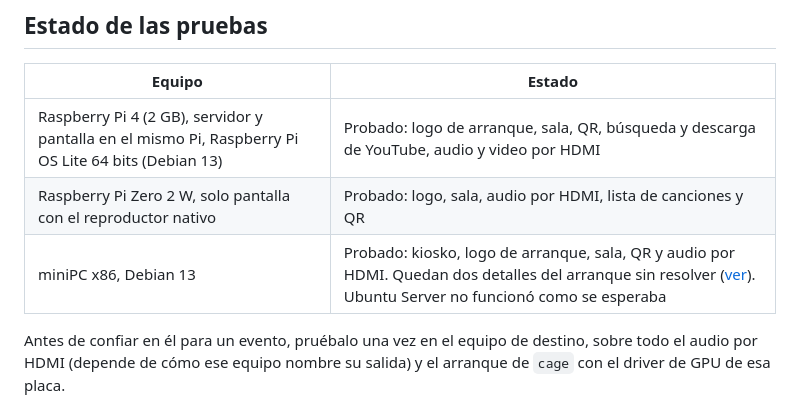
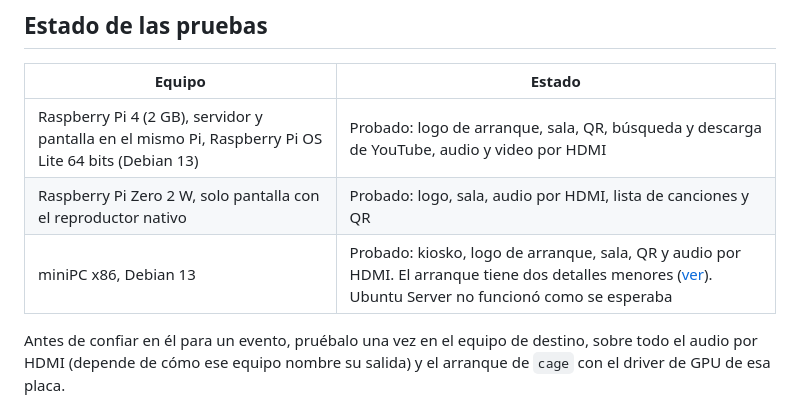
Before and after one commit to Xalcker/XaraokeURL, a Markdown page: docs/kiosko.md, the part around the change. Drawn GitHub-style.

```diff
--- a/docs/kiosko.md
+++ b/docs/kiosko.md
@@ -18,7 +18,7 @@ Para dejar la pantalla principal montada de forma permanente en un Raspberry Pi
 |---|---|
 | Raspberry Pi 4 (2 GB), servidor y pantalla en el mismo Pi, Raspberry Pi OS Lite 64 bits (Debian 13) | Probado: logo de arranque, sala, QR, búsqueda y descarga de YouTube, audio y video por HDMI |
 | Raspberry Pi Zero 2 W, solo pantalla con el reproductor nativo | Probado: logo, sala, audio por HDMI, lista de canciones y QR |
-| miniPC x86, Debian 13 | Probado: kiosko, logo de arranque, sala, QR y audio por HDMI. Quedan dos detalles del arranque sin resolver ([ver](kiosko-x86.md#lo-que-queda-por-revisar)). Ubuntu Server no funcionó como se esperaba |
+| miniPC x86, Debian 13 | Probado: kiosko, logo de arranque, sala, QR y audio por HDMI. El arranque tiene dos detalles menores ([ver](kiosko-x86.md#detalles-del-arranque)). Ubuntu Server no funcionó como se esperaba |
 
 Antes de confiar en él para un evento, pruébalo una vez en el equipo de destino, sobre todo el audio por HDMI (depende de cómo ese equipo nombre su salida) y el arranque de `cage` con el driver de GPU de esa placa.
 
```
Also changed, not shown: docs/kiosko-x86.md (+5 -5 lines).
